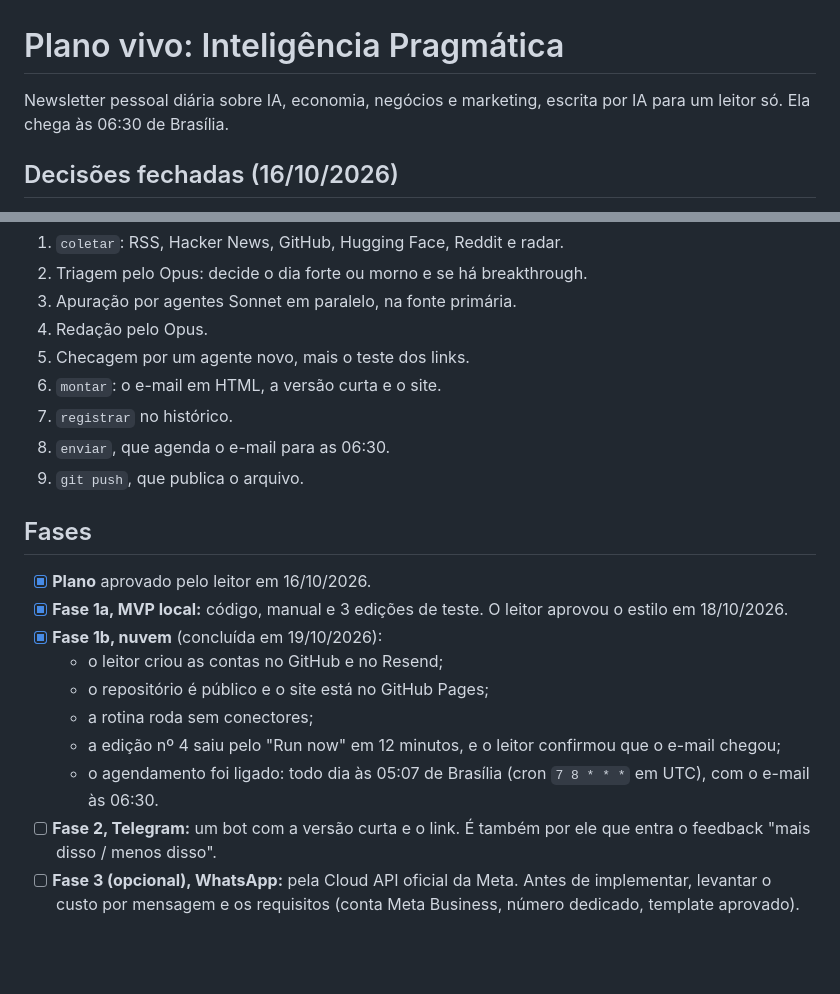
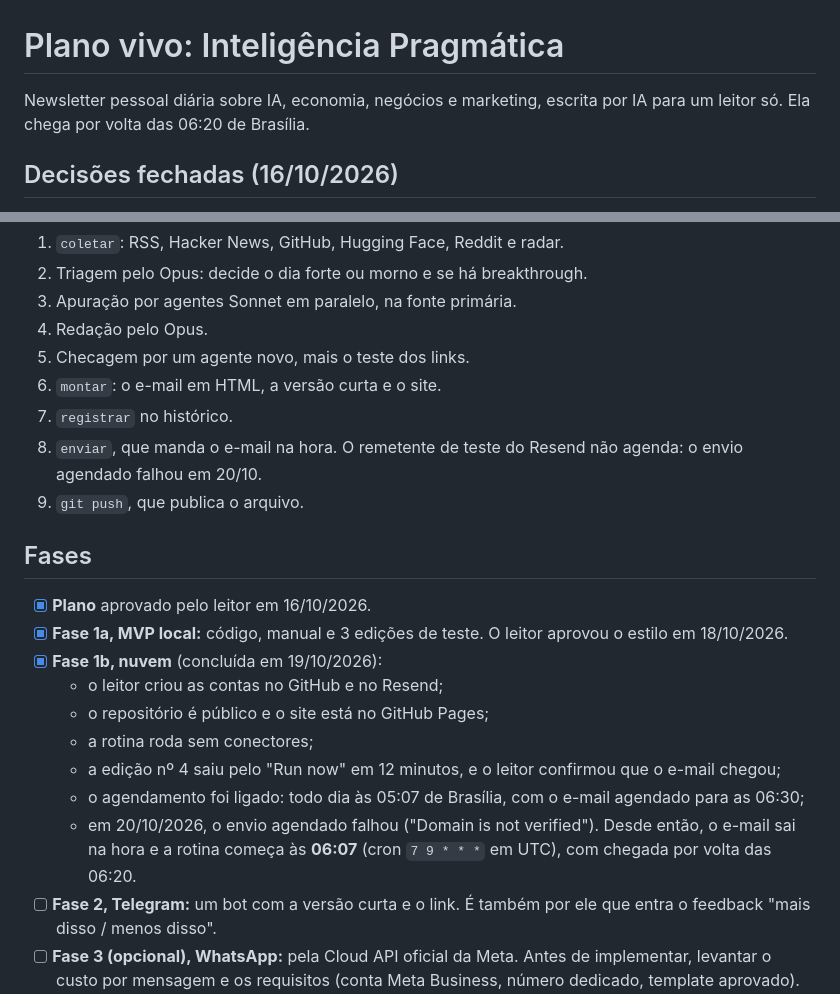
Before and after one commit to renatomanzini/InteligenciaPragmatica, a Markdown page: PLANO.md, 2 parts joined by grey strips. GitHub-like rendering; blank space fills up the shorter version.

```diff
--- a/PLANO.md
+++ b/PLANO.md
@@ -1,6 +1,6 @@
 # Plano vivo: Inteligência Pragmática
 
-Newsletter pessoal diária sobre IA, economia, negócios e marketing, escrita por IA para um leitor só. Ela chega às 06:30 de Brasília.
+Newsletter pessoal diária sobre IA, economia, negócios e marketing, escrita por IA para um leitor só. Ela chega por volta das 06:20 de Brasília.
 
 ## Decisões fechadas (16/10/2026)
 - **Quem escreve:** uma rotina do Claude Code na nuvem da Anthropic, paga pela assinatura do Claude (sem API). Ela roda com o Mac desligado.
@@ -23,7 +23,7 @@ O passo a passo completo está em `manual/ROTINA.md`.
 5. Checagem por um agente novo, mais o teste dos links.
 6. `montar`: o e-mail em HTML, a versão curta e o site.
 7. `registrar` no histórico.
-8. `enviar`, que agenda o e-mail para as 06:30.
+8. `enviar`, que manda o e-mail na hora. O remetente de teste do Resend não agenda: o envio agendado falhou em 20/10.
 9. `git push`, que publica o arquivo.
 
 ## Fases
@@ -34,7 +34,8 @@ O passo a passo completo está em `manual/ROTINA.md`.
   - o repositório é público e o site está no GitHub Pages;
   - a rotina roda sem conectores;
   - a edição nº 4 saiu pelo "Run now" em 12 minutos, e o leitor confirmou que o e-mail chegou;
-  - o agendamento foi ligado: todo dia às 05:07 de Brasília (cron `7 8 * * *` em UTC), com o e-mail às 06:30.
+  - o agendamento foi ligado: todo dia às 05:07 de Brasília, com o e-mail agendado para as 06:30;
+  - em 20/10/2026, o envio agendado falhou ("Domain is not verified"). Desde então, o e-mail sai na hora e a rotina começa às **06:07** (cron `7 9 * * *` em UTC), com chegada por volta das 06:20.
 - [ ] **Fase 2, Telegram:** um bot com a versão curta e o link. É também por ele que entra o feedback "mais disso / menos disso".
 - [ ] **Fase 3 (opcional), WhatsApp:** pela Cloud API oficial da Meta. Antes de implementar, levantar o custo por mensagem e os requisitos (conta Meta Business, número dedicado, template aprovado). Nada de biblioteca não oficial.
 
```
Also changed, not shown: README.md (+2 -2 lines).
